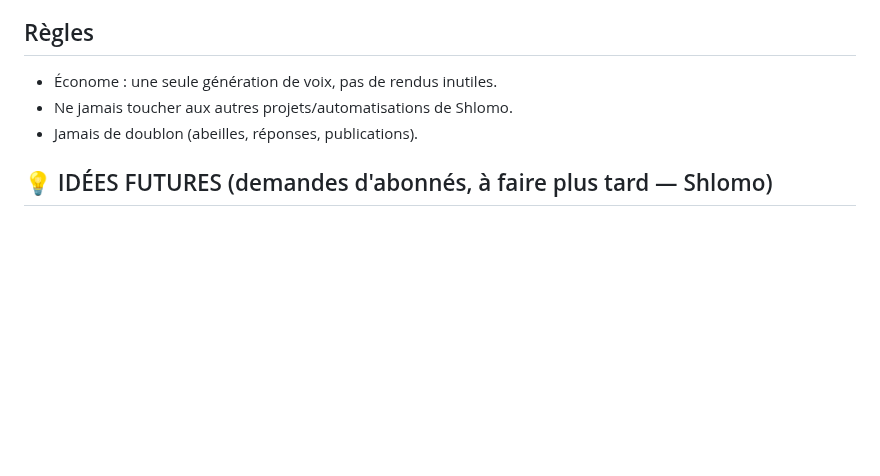
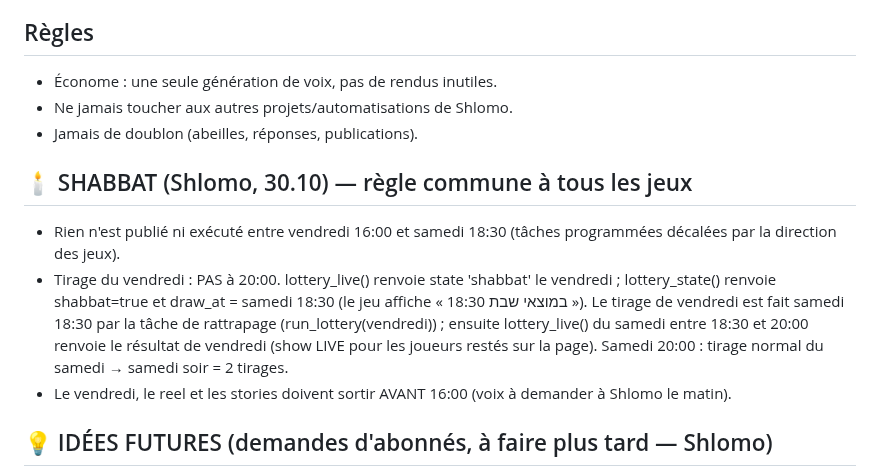
Before and after one commit to chlomo111-bit/hakaveret, a Markdown page: tools/ROUTINE.md, the part around the change. GitHub-like rendering; blank space fills up the shorter version.

Commit message:
ROUTINE: règle Shabbat ruche
Co-Authored-By: Claude Opus 5.5 <noreply@anthropic.com>
Claude-Session: https://claude.ai/code/session_01P3PorVNfckHy3LzDtVio4U

```diff
--- a/tools/ROUTINE.md
+++ b/tools/ROUTINE.md
@@ -159,5 +159,10 @@ d. Communication : rappeler de temps en temps (pas tous les jours) dans une stor
 - Ne jamais toucher aux autres projets/automatisations de Shlomo.
 - Jamais de doublon (abeilles, réponses, publications).
 
+## 🕯️ SHABBAT (Shlomo, 30.10) — règle commune à tous les jeux
+- Rien n'est publié ni exécuté entre vendredi 16:00 et samedi 18:30 (tâches programmées décalées par la direction des jeux).
+- Tirage du vendredi : PAS à 20:00. lottery_live() renvoie state 'shabbat' le vendredi ; lottery_state() renvoie shabbat=true et draw_at = samedi 18:30 (le jeu affiche « במוצאי שבת 18:30 »). Le tirage de vendredi est fait samedi 18:30 par la tâche de rattrapage (run_lottery(vendredi)) ; ensuite lottery_live() du samedi entre 18:30 et 20:00 renvoie le résultat de vendredi (show LIVE pour les joueurs restés sur la page). Samedi 20:00 : tirage normal du samedi → samedi soir = 2 tirages.
+- Le vendredi, le reel et les stories doivent sortir AVANT 16:00 (voix à demander à Shlomo le matin).
+
 ## 💡 IDÉES FUTURES (demandes d'abonnés, à faire plus tard — Shlomo)
 - 30.10 @shahar_b.y : « collecter du nectar (צוף) sur des fleurs → en faire du miel ; celui qui fait le plus de miel est 1er au classement ». Piste : des fleurs dans/autour de la ruche à butiner (nectar), retour à la ruche = conversion en miel, classement « מלך הדבש » (honey.total). Quand on la réalise : l'annoncer comme « הרעיון של @shahar_b.y » dans un reel + story.
```
